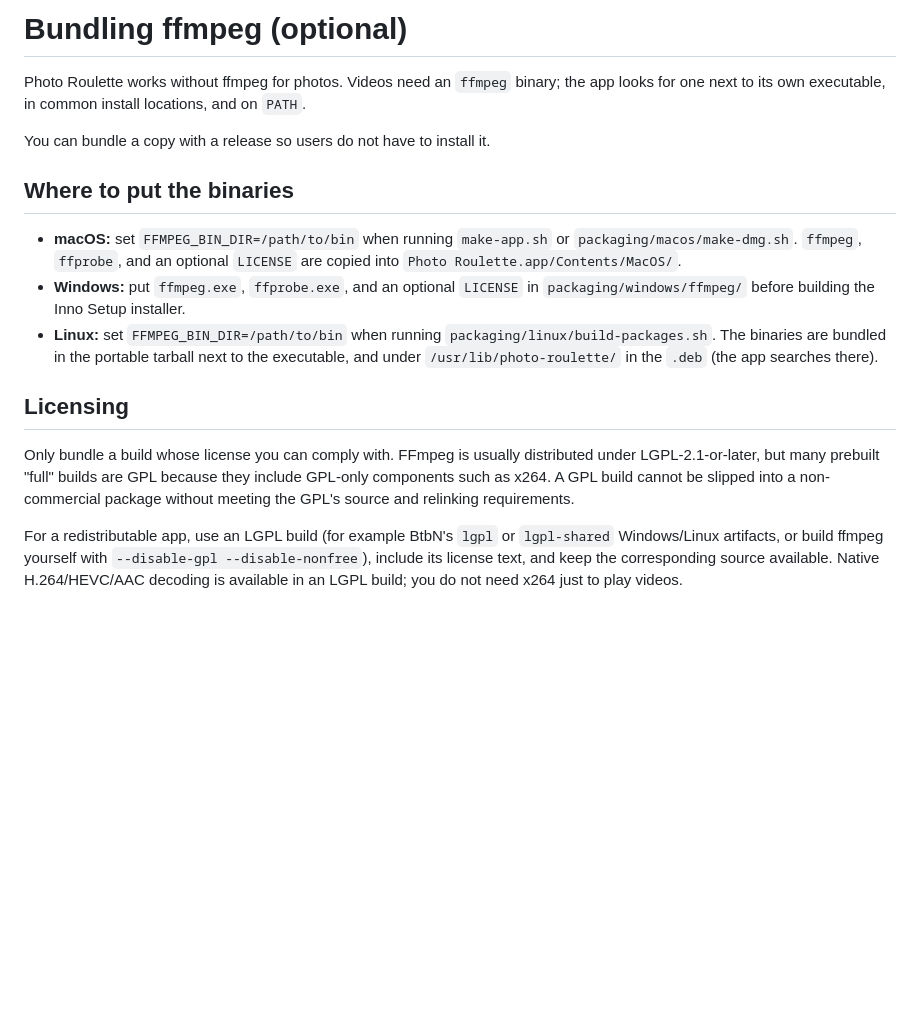
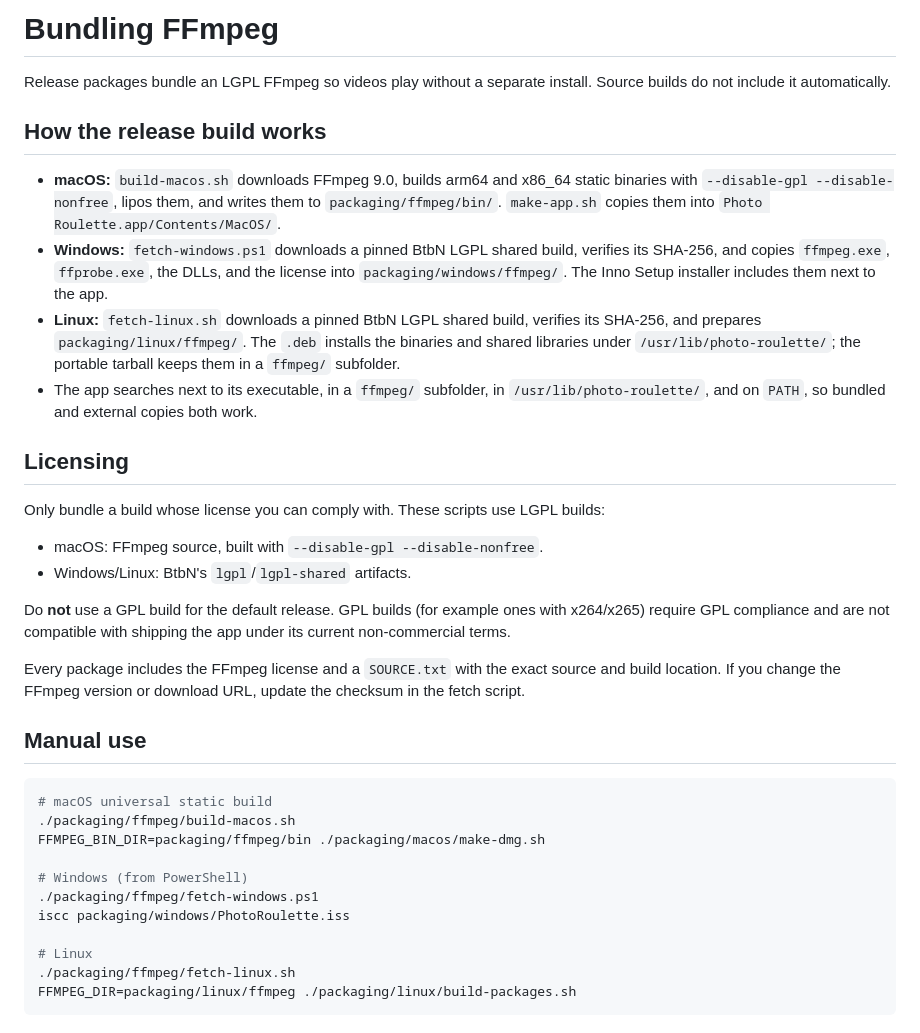
Before and after one commit to Panolix/Photo-Roulette, a Markdown page: packaging/ffmpeg/README.md, the part around the change. Rendered like a GitHub page; blank space fills up the shorter version.

Commit message:
Release 1.1.0 with bundled LGPL FFmpeg

````diff
--- a/packaging/ffmpeg/README.md
+++ b/packaging/ffmpeg/README.md
@@ -1,33 +1,54 @@
-# Bundling ffmpeg (optional)
+# Bundling FFmpeg
 
-Photo Roulette works without ffmpeg for photos. Videos need an `ffmpeg` binary;
-the app looks for one next to its own executable, in common install locations,
-and on `PATH`.
+Release packages bundle an LGPL FFmpeg so videos play without a separate
+install. Source builds do not include it automatically.
 
-You can bundle a copy with a release so users do not have to install it.
+## How the release build works
 
-## Where to put the binaries
-
-- **macOS:** set `FFMPEG_BIN_DIR=/path/to/bin` when running `make-app.sh` or
-  `packaging/macos/make-dmg.sh`. `ffmpeg`, `ffprobe`, and an optional `LICENSE`
-  are copied into `Photo Roulette.app/Contents/MacOS/`.
-- **Windows:** put `ffmpeg.exe`, `ffprobe.exe`, and an optional `LICENSE` in
-  `packaging/windows/ffmpeg/` before building the Inno Setup installer.
-- **Linux:** set `FFMPEG_BIN_DIR=/path/to/bin` when running
-  `packaging/linux/build-packages.sh`. The binaries are bundled in the portable
-  tarball next to the executable, and under `/usr/lib/photo-roulette/` in the
-  `.deb` (the app searches there).
+- **macOS:** `build-macos.sh` downloads FFmpeg 9.0, builds arm64 and x86_64
+  static binaries with `--disable-gpl --disable-nonfree`, lipos them, and writes
+  them to `packaging/ffmpeg/bin/`. `make-app.sh` copies them into
+  `Photo Roulette.app/Contents/MacOS/`.
+- **Windows:** `fetch-windows.ps1` downloads a pinned BtbN LGPL shared build,
+  verifies its SHA-256, and copies `ffmpeg.exe`, `ffprobe.exe`, the DLLs, and the
+  license into `packaging/windows/ffmpeg/`. The Inno Setup installer includes
+  them next to the app.
+- **Linux:** `fetch-linux.sh` downloads a pinned BtbN LGPL shared build, verifies
+  its SHA-256, and prepares `packaging/linux/ffmpeg/`. The `.deb` installs the
+  binaries and shared libraries under `/usr/lib/photo-roulette/`; the portable
+  tarball keeps them in a `ffmpeg/` subfolder.
+- The app searches next to its executable, in a `ffmpeg/` subfolder, in
+  `/usr/lib/photo-roulette/`, and on `PATH`, so bundled and external copies both
+  work.
 
 ## Licensing
 
-Only bundle a build whose license you can comply with. FFmpeg is usually
-distributed under LGPL-2.1-or-later, but many prebuilt "full" builds are GPL
-because they include GPL-only components such as x264. A GPL build cannot be
-slipped into a non-commercial package without meeting the GPL's source and
-relinking requirements.
+Only bundle a build whose license you can comply with. These scripts use LGPL
+builds:
 
-For a redistributable app, use an LGPL build (for example BtbN's `lgpl` or
-`lgpl-shared` Windows/Linux artifacts, or build ffmpeg yourself with
-`--disable-gpl --disable-nonfree`), include its license text, and keep the
-corresponding source available. Native H.264/HEVC/AAC decoding is available in
-an LGPL build; you do not need x264 just to play videos.
+- macOS: FFmpeg source, built with `--disable-gpl --disable-nonfree`.
+- Windows/Linux: BtbN's `lgpl`/`lgpl-shared` artifacts.
+
+Do **not** use a GPL build for the default release. GPL builds (for example ones
+with x264/x265) require GPL compliance and are not compatible with shipping the
+app under its current non-commercial terms.
+
+Every package includes the FFmpeg license and a `SOURCE.txt` with the exact
+source and build location. If you change the FFmpeg version or download URL,
+update the checksum in the fetch script.
+
+## Manual use
+
+```sh
+# macOS universal static build
+./packaging/ffmpeg/build-macos.sh
+FFMPEG_BIN_DIR=packaging/ffmpeg/bin ./packaging/macos/make-dmg.sh
+
+# Windows (from PowerShell)
+./packaging/ffmpeg/fetch-windows.ps1
+iscc packaging/windows/PhotoRoulette.iss
+
+# Linux
+./packaging/ffmpeg/fetch-linux.sh
+FFMPEG_DIR=packaging/linux/ffmpeg ./packaging/linux/build-packages.sh
+```
````
Also changed, not shown: CHANGELOG.md (+10 -0 lines), README.md (+35 -27 lines), docs/screenshot.png, 15 other files.
